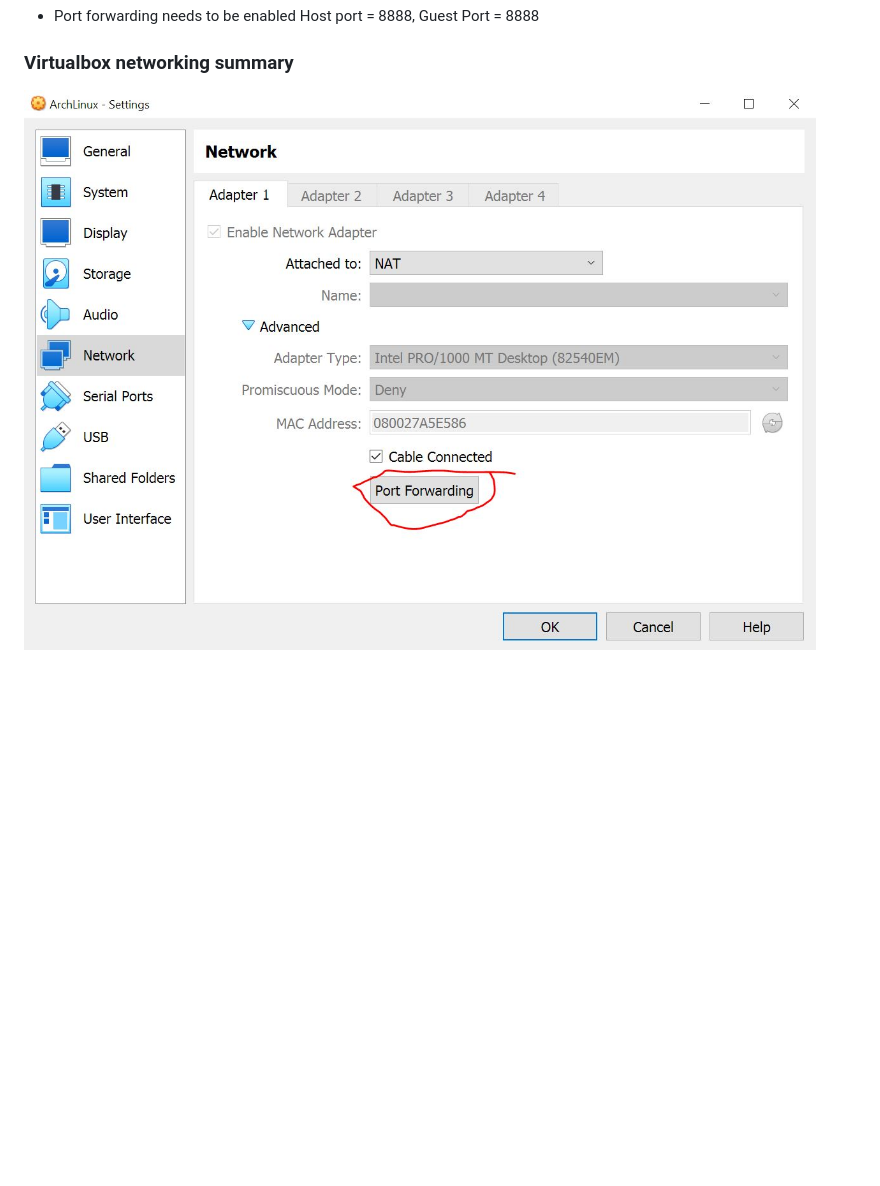
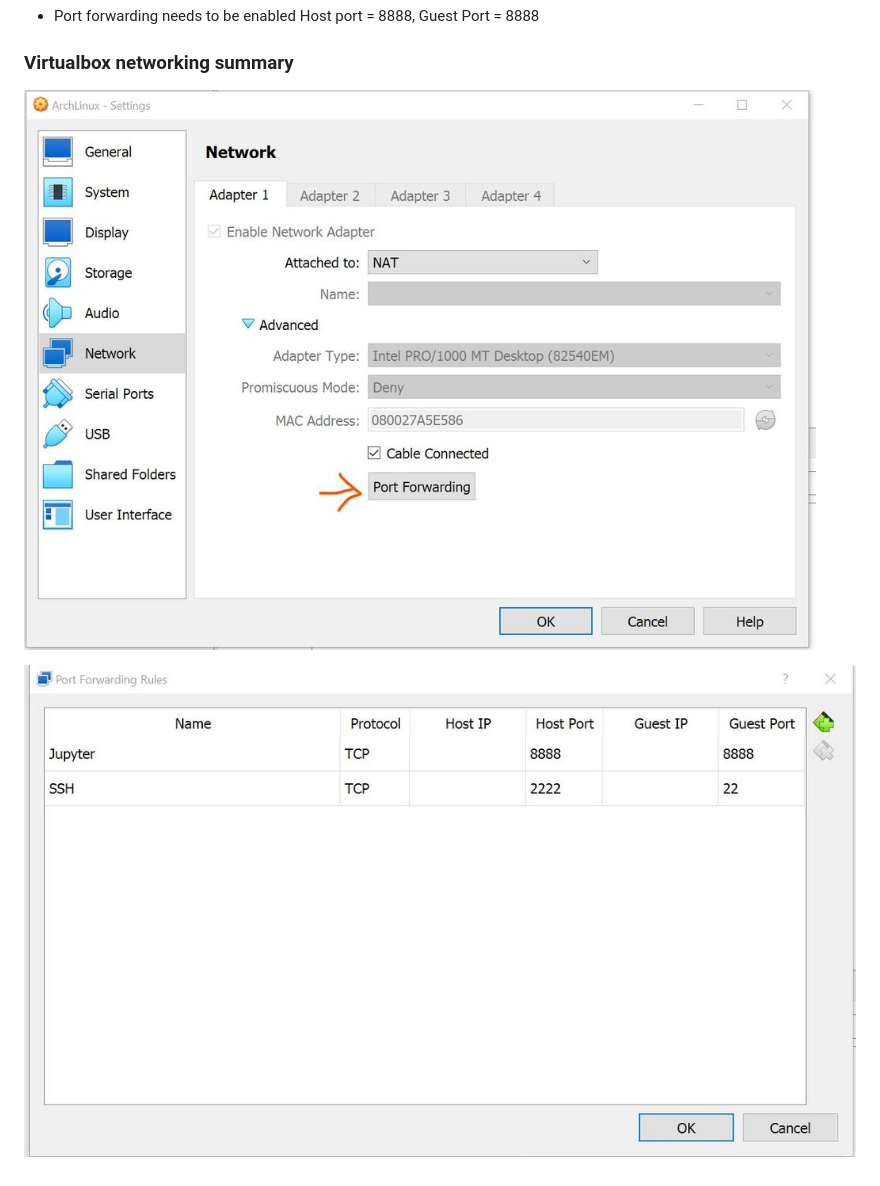
Before and after one commit to charl-potgieter/NotesAndCodeSnippets, a Markdown page: ArchLinux/ArchLinuxInstallAndSetup.md, the part around the change. Drawn GitHub-style; pictures changed too: EmbeddedImages/VirtualBoxNetworking.JPG, EmbeddedImages/VirtualBoxPortForwarding.JPG (added); blank space fills up the shorter version.

Commit message:
Sundry

```diff
--- a/ArchLinux/ArchLinuxInstallAndSetup.md
+++ b/ArchLinux/ArchLinuxInstallAndSetup.md
@@ -36,4 +36,6 @@
 
 ### Virtualbox networking summary
 
-![Bkah](/EmbeddedImages/VirtualBoxNetworking.JPG?raw=true "Optional Title")
+![](/EmbeddedImages/VirtualBoxNetworking.JPG?raw=true "")
+
+![](/EmbeddedImages/VirtualBoxPortForwarding.JPG?raw=true "")
```
